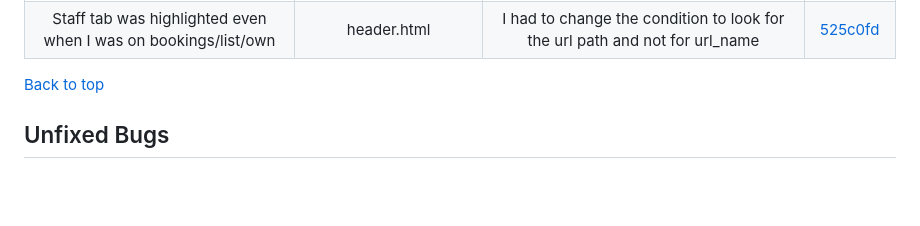
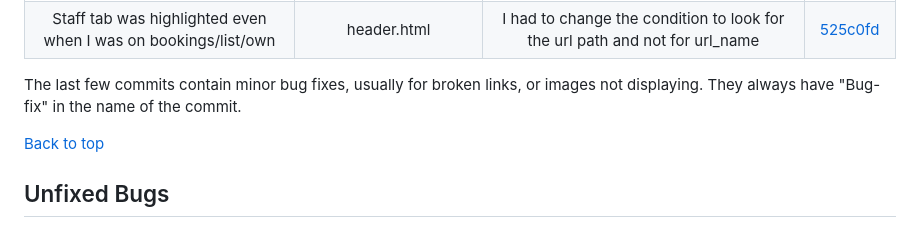
Before and after one commit to lucia2007/tennis_buddies, a Markdown page: TESTING.md, the part around the change printed below. Rendered like a GitHub page; blank space fills up the shorter version.

```diff
--- a/TESTING.md
+++ b/TESTING.md
@@ -140,6 +140,8 @@ The only tricky page is where user's bookings are displayed (bookings/list/own o
 Lines > 80, other minor errors     |  many different files, mostly python   | I shortened most of the lines in python files, except for those where I felt the readability of the code would suffer if the code were split to numerous lines |[74fed1e](https://github.com/lucia2007/tennis_buddies/commit/74fed1e47c47c90f3a9fba0e81a5891acb64d383)
 | When I made a booking at a future date, but the time has passed, I would get a warning about booking in the past. |  views.py bookings   | I had to change the condition check for time in the past |[9aa7a16](https://github.com/lucia2007/tennis_buddies/commit/9aa7a160ba0560cb9ccf5e625de5b3cc1f76c078)
 | Staff tab was highlighted even when I was on bookings/list/own |  header.html   | I had to change the condition to look for the url path and not for url_name |[525c0fd](https://github.com/lucia2007/tennis_buddies/commit/525c0fdfededbb510e0223c77aeb22f88d6a0ee1)
+
+The last few commits contain minor bug fixes, usually for broken links, or images not displaying. They always have "Bug-fix" in the name of the commit.
 
 [Back to top](#testing)
 
```
Also changed, not shown: other parts of TESTING.md (+4 -4 lines), testing-images/bookingcalendar_viewspy.png (renamed from testing-images/bookingcalendar_viewpy.png), testing-images/bookings_urlspy.png (renamed from testing-images/bookings_ulrspy.png), testing-images/buddies_viewspy.png (renamed from testing-images/buddies_viewpy.png).
